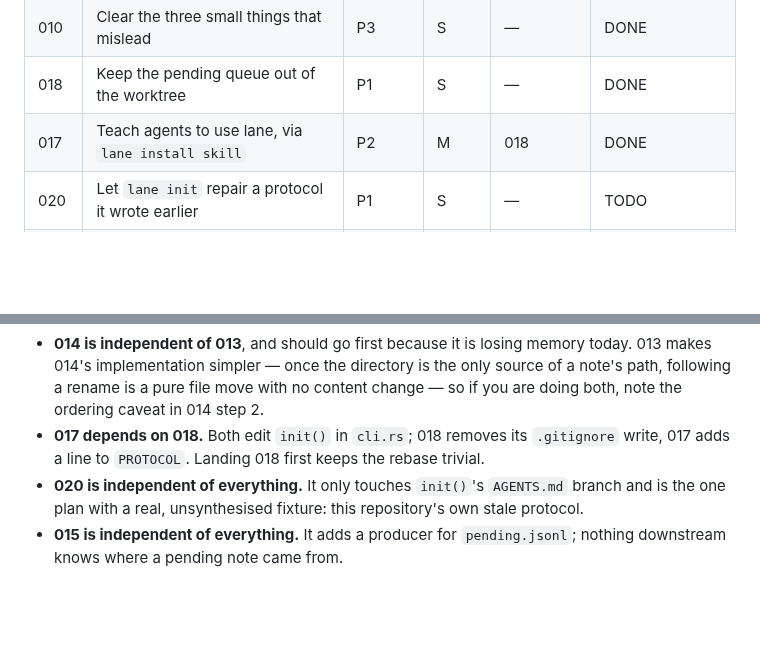
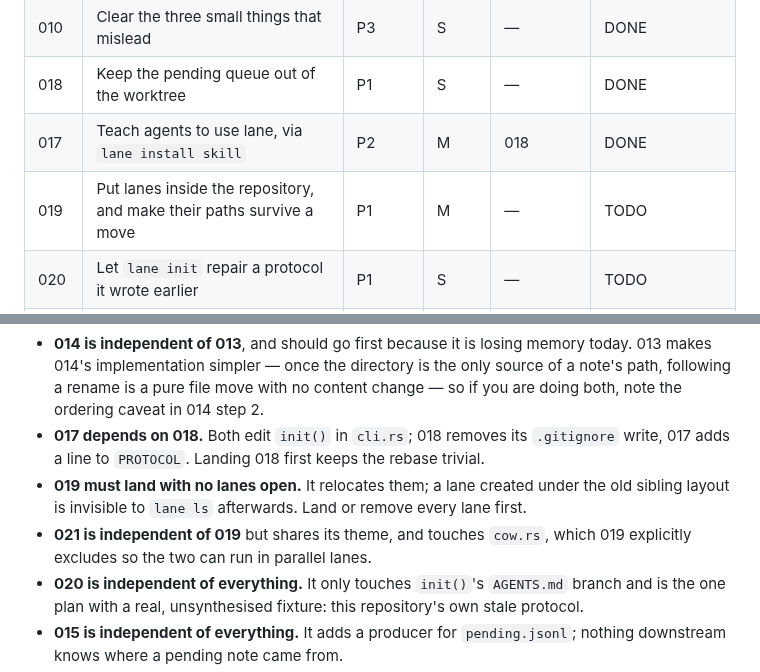
Before and after one commit to lukeed/lane, a Markdown page: plans/README.md, 2 parts joined by grey strips. Rendered like a GitHub page; blank space fills up the shorter version.

Commit message:
docs: rewrite plan 019 for the nested layout

```diff
--- a/plans/README.md
+++ b/plans/README.md
@@ -21,6 +21,7 @@ counts before starting, and update your row when done.
 | 010 | Clear the three small things that mislead | P3 | S | — | DONE |
 | 018 | Keep the pending queue out of the worktree | P1 | S | — | DONE |
 | 017 | Teach agents to use lane, via `lane install skill` | P2 | M | 018 | DONE |
+| 019 | Put lanes inside the repository, and make their paths survive a move | P1 | M | — | TODO |
 | 020 | Let `lane init` repair a protocol it wrote earlier | P1 | S | — | TODO |
 | 012 | Make the grammar set a build-time choice | P3 | M | 011 | TODO |
 | 003 | Stop rewriting unchanged notes, so a merge cannot destroy one | P1 | M | — | DONE |
@@ -65,6 +66,10 @@ immutable-notes design forced the question of what a note's path really is.
   are doing both, note the ordering caveat in 014 step 2.
 - **017 depends on 018.** Both edit `init()` in `cli.rs`; 018 removes its `.gitignore`
   write, 017 adds a line to `PROTOCOL`. Landing 018 first keeps the rebase trivial.
+- **019 must land with no lanes open.** It relocates them; a lane created under the old
+  sibling layout is invisible to `lane ls` afterwards. Land or remove every lane first.
+- **021 is independent of 019** but shares its theme, and touches `cow.rs`, which 019
+  explicitly excludes so the two can run in parallel lanes.
 - **020 is independent of everything.** It only touches `init()`'s `AGENTS.md` branch and
   is the one plan with a real, unsynthesised fixture: this repository's own stale protocol.
 - **015 is independent of everything.** It adds a producer for `pending.jsonl`; nothing
```
Also changed, not shown: plans/019-nothing-breaks-in-a-lane.md (+223 -215 lines).
